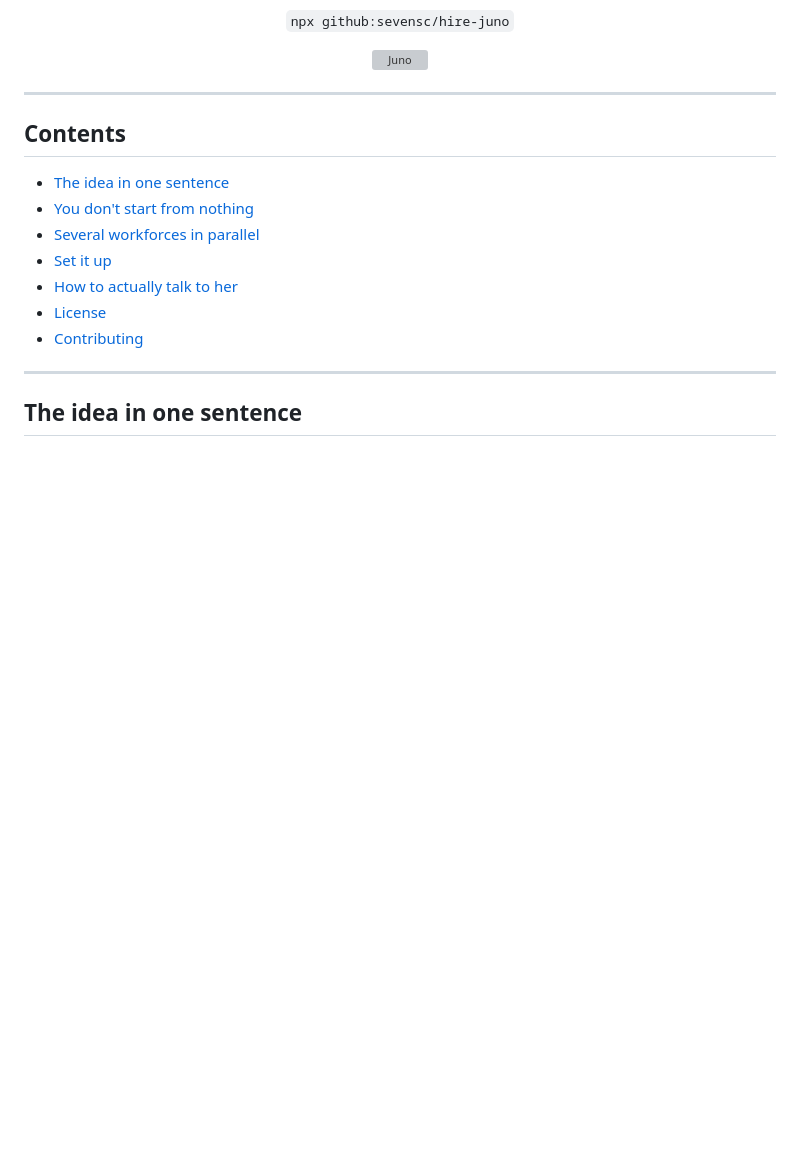
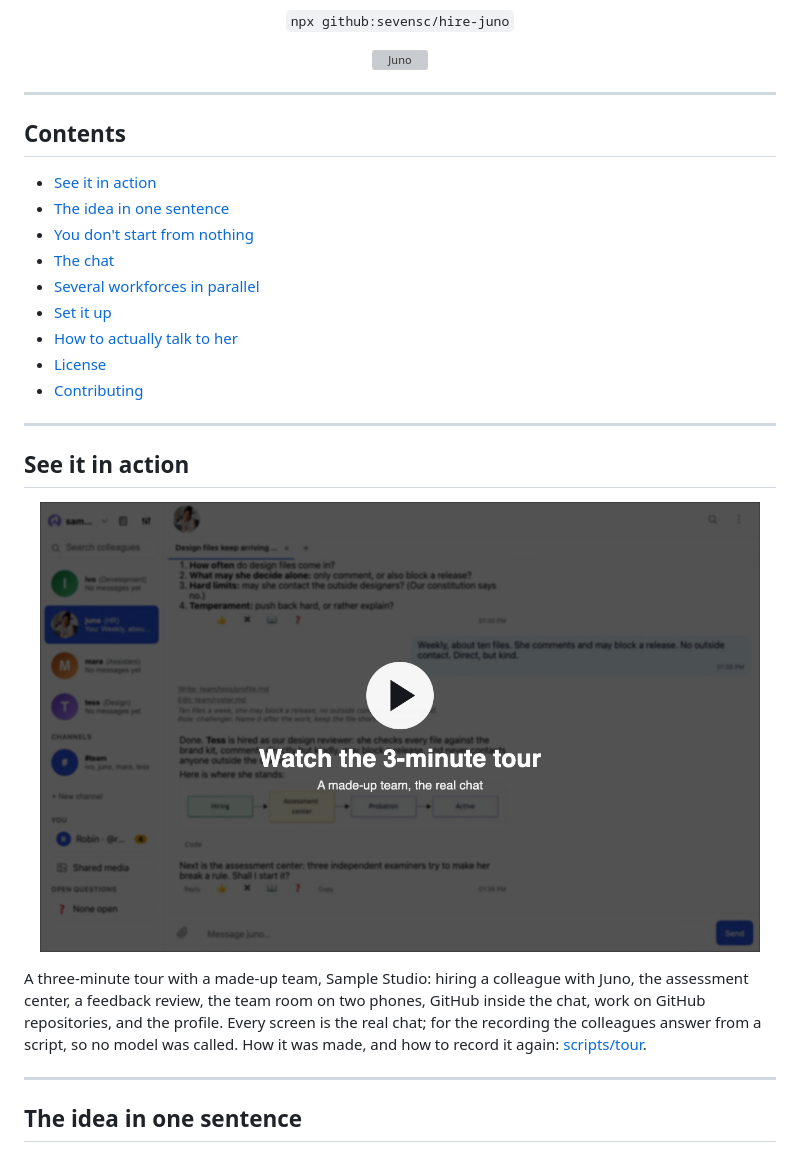
Before and after one commit to sevensc/hire-juno, a Markdown page: README.md, the part around one of its changes. Drawn GitHub-style; pictures changed too: docs/media/hire-juno-tour.png (added); blank space fills up the shorter version; grey boxes are pictures that could not be loaded.

```diff
--- a/README.md
+++ b/README.md
@@ -20,13 +20,30 @@
 
 ## Contents
 
+- [See it in action](#see-it-in-action)
 - [The idea in one sentence](#the-idea-in-one-sentence)
 - [You don't start from nothing](#you-dont-start-from-nothing)
+- [The chat](#the-chat)
 - [Several workforces in parallel](#several-workforces-in-parallel)
 - [Set it up](#set-it-up)
 - [How to actually talk to her](#how-to-actually-talk-to-her)
 - [License](#license)
 - [Contributing](#contributing)
+
+---
+
+## See it in action
+
+<p align="center">
+  <a href="docs/media/hire-juno-tour.mp4"><img src="docs/media/hire-juno-tour.png" alt="Feature tour of hire-juno: a play button over the chat, Juno hiring a design reviewer" width="720"></a>
+</p>
+
+A three-minute tour with a made-up team, Sample Studio: hiring a
+colleague with Juno, the assessment center, a feedback review, the team
+room on two phones, GitHub inside the chat, work on GitHub repositories,
+and the profile. Every screen is the real chat; for the recording the
+colleagues answer from a script, so no model was called. How it was made,
+and how to record it again: [scripts/tour](scripts/tour/README.md).
 
 ---
 
```
Also changed, not shown: other parts of README.md (+50 -0 lines), scripts/tour/README.md (added, +41 -0 lines), 14 other files.
